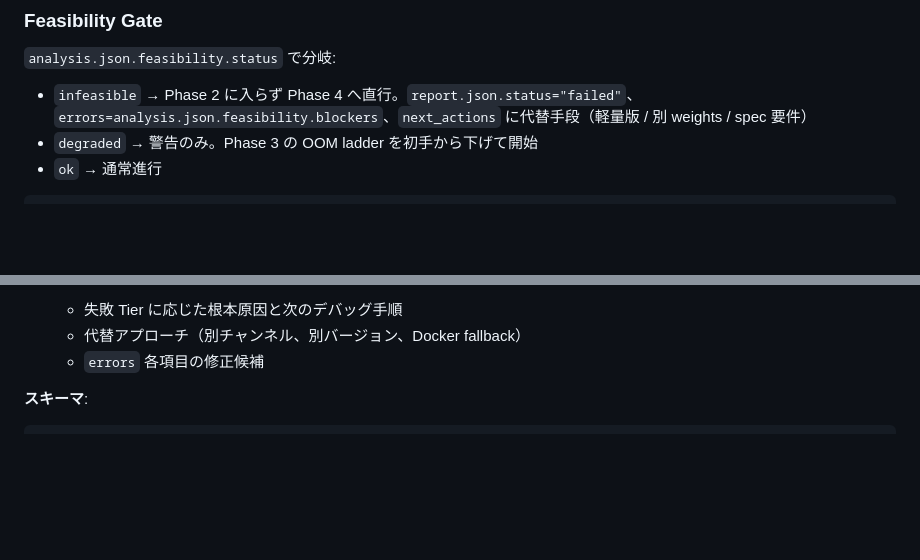
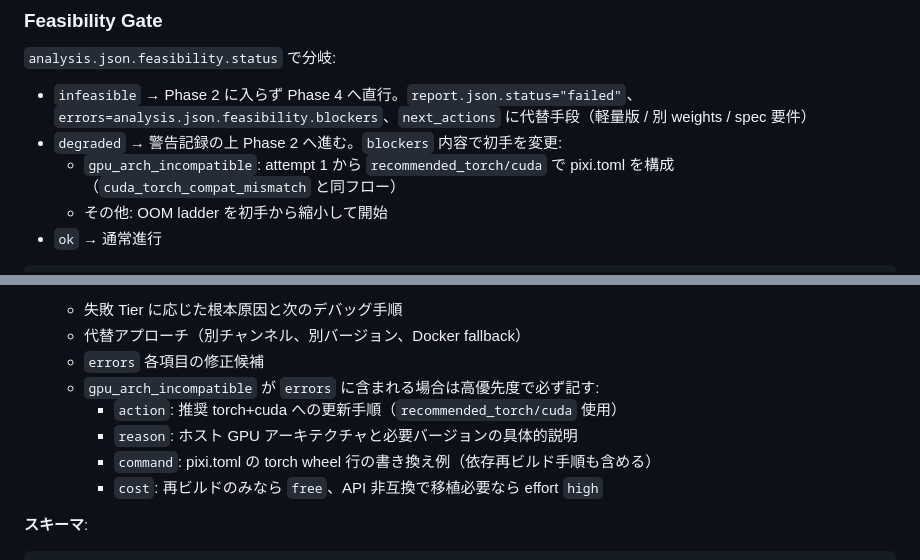
Before and after one commit to DenDen047/paper-reproducer, a Markdown page: paper-reproduce-skills/commands/reimplement.md, 2 parts joined by grey strips. Rendered like a GitHub page; blank space fills up the shorter version.

Commit message:
feat: add Arch Upgrade Ladder for GPU arch incompatibility
gpu_arch_incompatible (no kernel image) エラーへの対処フローを追加。

- experiment-loop: Tier 2-hardware に Arch Upgrade Ladder を追加
  Step 1: torch wheel を recommended_torch+cuda に更新
  Step 2: CUDA 拡張を新 cuda で再ビルド
  Step 3: API 互換エラーは Tier 2-config で自動修正
  Step 4: CPU fallback (Step 4 まで全滅で Tier 3 昇格)
- reimplement: degraded 分岐で gpu_arch_incompatible を専用フローに振り分け
  (その他 degraded は OOM ladder 縮小で継続)
- report の next_actions に gpu_arch_incompatible 向け高優先度項目を追加

Co-Authored-By: Claude Sonnet 4.6 (1M context) <noreply@anthropic.com>

````diff
--- a/paper-reproduce-skills/commands/reimplement.md
+++ b/paper-reproduce-skills/commands/reimplement.md
@@ -82,7 +82,9 @@ ldd --version | head -1
 `analysis.json.feasibility.status` で分岐:
 
 - `infeasible` → Phase 2 に入らず Phase 4 へ直行。`report.json.status="failed"`、`errors=analysis.json.feasibility.blockers`、`next_actions` に代替手段（軽量版 / 別 weights / spec 要件）
-- `degraded` → 警告のみ。Phase 3 の OOM ladder を初手から下げて開始
+- `degraded` → 警告記録の上 Phase 2 へ進む。`blockers` 内容で初手を変更:
+  - `gpu_arch_incompatible`: attempt 1 から `recommended_torch/cuda` で pixi.toml を構成（`cuda_torch_compat_mismatch` と同フロー）
+  - その他: OOM ladder を初手から縮小して開始
 - `ok` → 通常進行
 
 ```json
@@ -283,6 +285,11 @@ while not inference_succeeded:
   - 失敗 Tier に応じた根本原因と次のデバッグ手順
   - 代替アプローチ（別チャンネル、別バージョン、Docker fallback）
   - `errors` 各項目の修正候補
+  - `gpu_arch_incompatible` が `errors` に含まれる場合は高優先度で必ず記す:
+    - `action`: 推奨 torch+cuda への更新手順（`recommended_torch/cuda` 使用）
+    - `reason`: ホスト GPU アーキテクチャと必要バージョンの具体的説明
+    - `command`: pixi.toml の torch wheel 行の書き換え例（依存再ビルド手順も含める）
+    - `cost`: 再ビルドのみなら `free`、API 非互換で移植必要なら effort `high`
 
 **スキーマ**:
 
````
Also changed, not shown: 1 other file.
